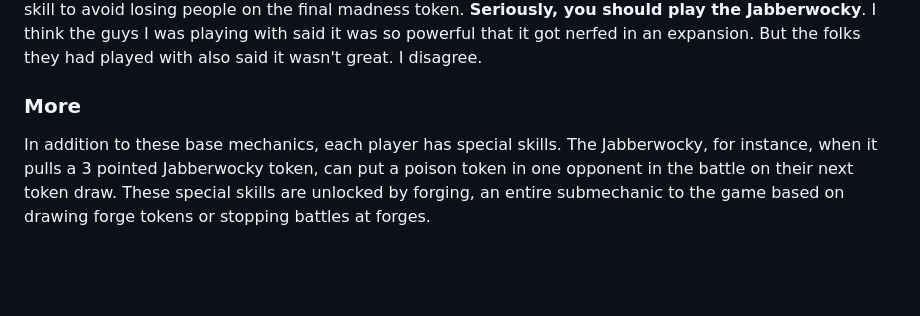
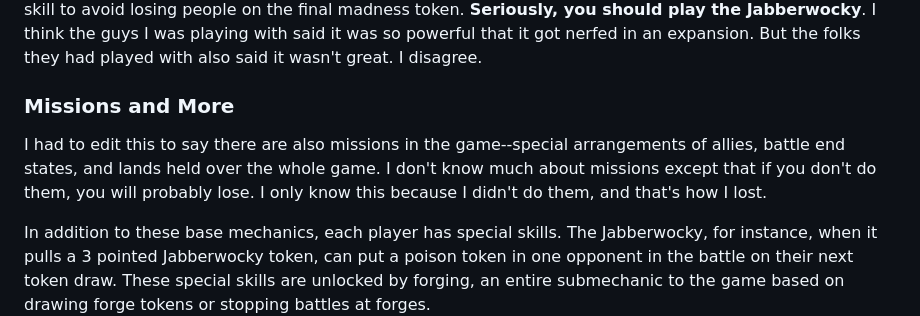
Before and after one commit to thatrandybrown/thatrandybrown.github.io, a Markdown page: content/notes/1723842456.md, the part around the change. Rendered like a GitHub page; blank space fills up the shorter version.

Commit message:
missions detail

```diff
--- a/content/notes/1723842456.md
+++ b/content/notes/1723842456.md
@@ -40,7 +40,9 @@ During a battle, all competing players draw a token at random from their bag and
 
 If a player draws four madness tokens, they get to re-add all their tokens played (including madness tokens) back to their bag. Madness tokens stay on the card otherwise. All other tokens get readded to the bag at the return to the tea party, if I remember correctly. This didn't happen to me because the Jabberwocky has a skill to avoid losing people on the final madness token. **Seriously, you should play the Jabberwocky**. I think the guys I was playing with said it was so powerful that it got nerfed in an expansion. But the folks they had played with also said it wasn't great. I disagree.
 
-### More
+### Missions and More
+
+I had to edit this to say there are also missions in the game--special arrangements of allies, battle end states, and lands held over the whole game. I don't know much about missions except that if you don't do them, you will probably lose. I only know this because I didn't do them, and that's how I lost.
 
 In addition to these base mechanics, each player has special skills. The Jabberwocky, for instance, when it pulls a 3 pointed Jabberwocky token, can put a poison token in one opponent in the battle on their next token draw. These special skills are unlocked by forging, an entire submechanic to the game based on drawing forge tokens or stopping battles at forges.
 
```
